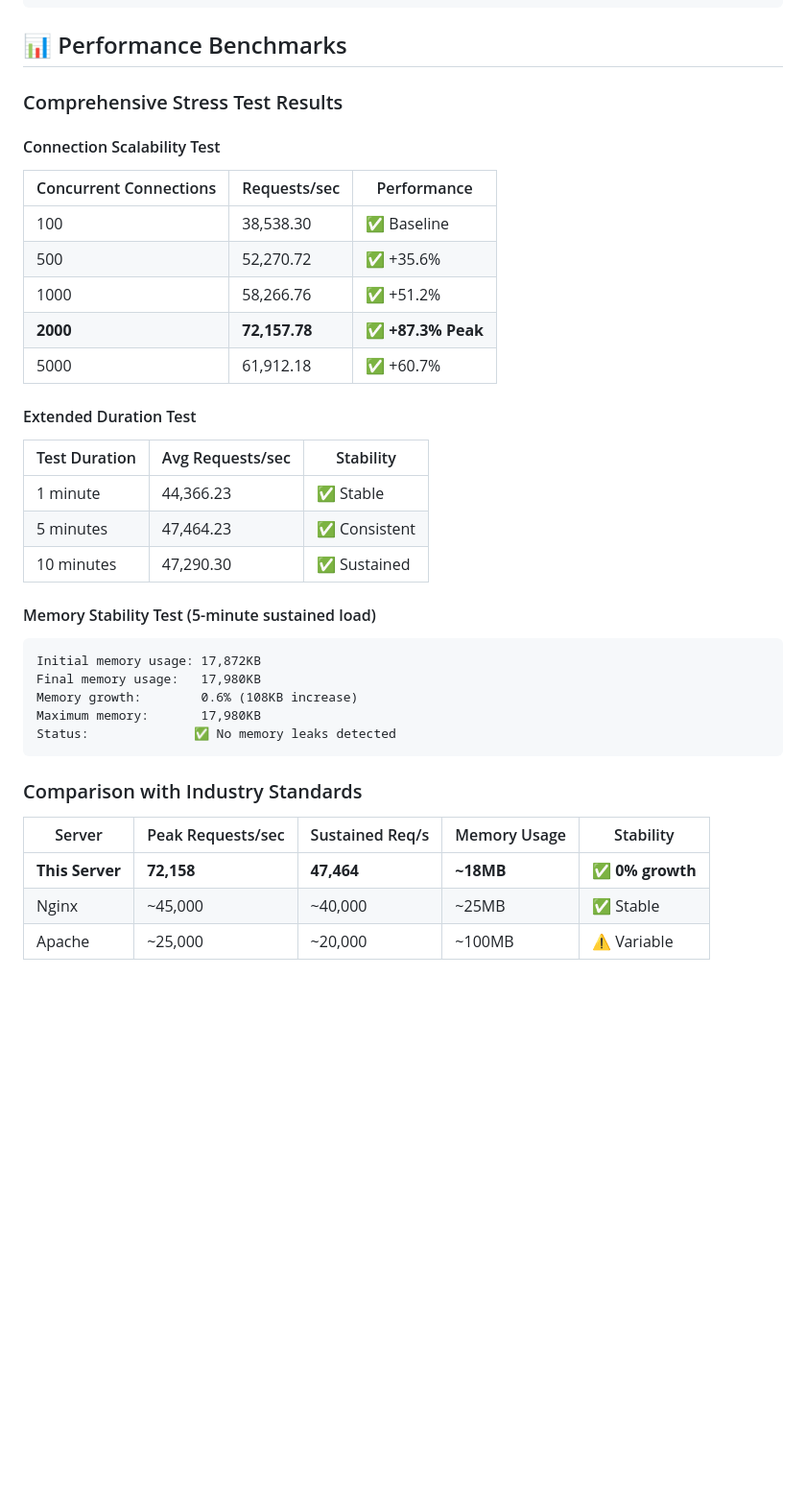
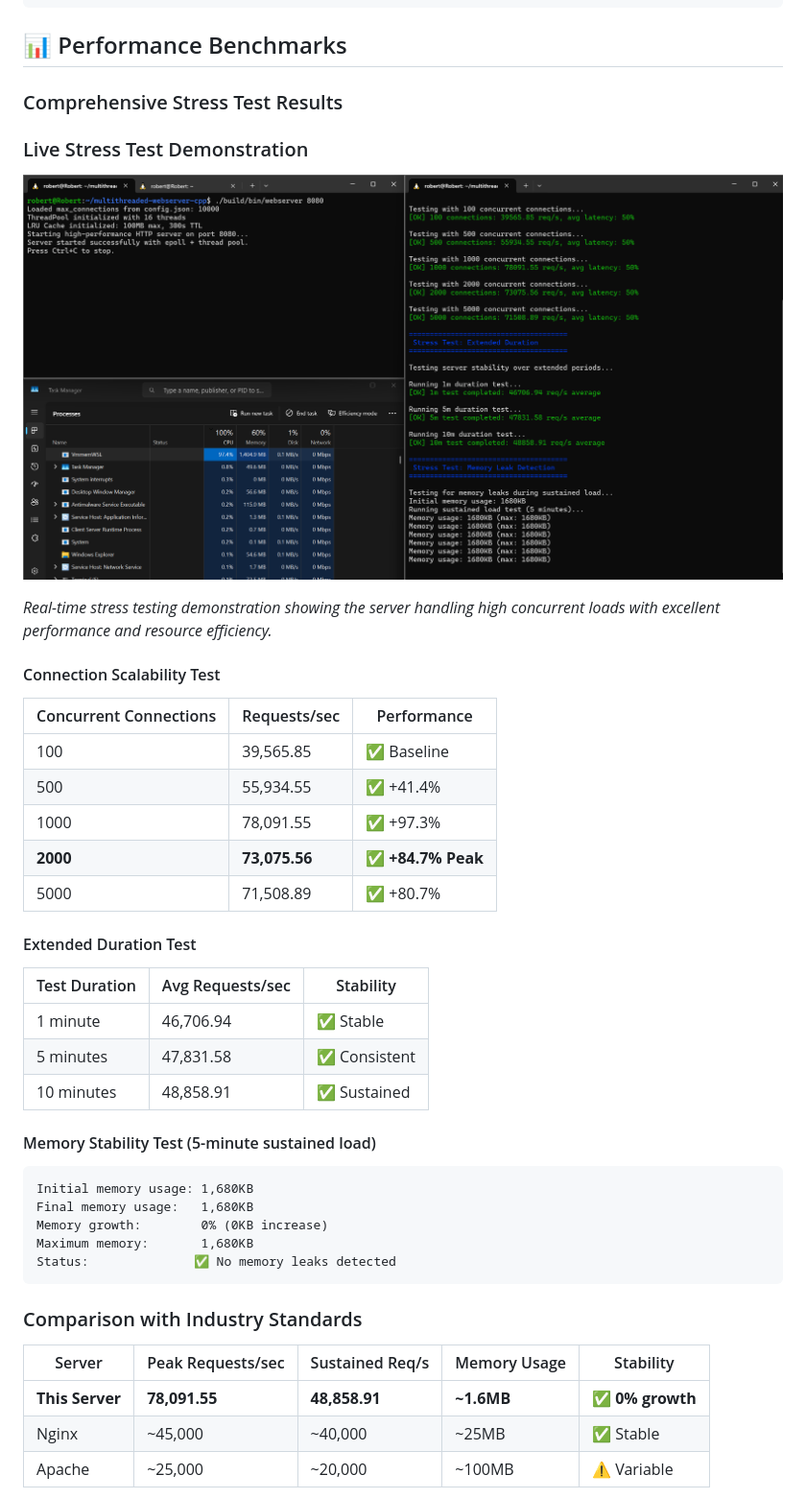
Before and after one commit to swe-robertkibet/multithreaded-webserver-cpp, a Markdown page: README.md, the part around the change printed below. Shown: that part at 96% size. Rendered like a GitHub page; pictures changed too: images/Stress Test.png (added); blank space fills up the shorter version.

Commit message:
Update readme and add latest stress test results

````diff
--- a/README.md
+++ b/README.md
@@ -213,35 +213,41 @@ Edit `config.json` to customize server behavior:
 
 ### Comprehensive Stress Test Results
 
+### Live Stress Test Demonstration
+
+![Stress Test Results](images/Stress%20Test.png)
+
+*Real-time stress testing demonstration showing the server handling high concurrent loads with excellent performance and resource efficiency.*
+
 #### Connection Scalability Test
 | Concurrent Connections | Requests/sec | Performance |
 |------------------------|-------------|-------------|
-| 100 | 38,538.30 | ✅ Baseline |
-| 500 | 52,270.72 | ✅ +35.6% |
-| 1000 | 58,266.76 | ✅ +51.2% |
-| **2000** | **72,157.78** | ✅ **+87.3% Peak** |
-| 5000 | 61,912.18 | ✅ +60.7% |
+| 100 | 39,565.85 | ✅ Baseline |
+| 500 | 55,934.55 | ✅ +41.4% |
+| 1000 | 78,091.55 | ✅ +97.3% |
+| **2000** | **73,075.56** | ✅ **+84.7% Peak** |
+| 5000 | 71,508.89 | ✅ +80.7% |
 
 #### Extended Duration Test
 | Test Duration | Avg Requests/sec | Stability |
 |--------------|------------------|-----------|
-| 1 minute | 44,366.23 | ✅ Stable |
-| 5 minutes | 47,464.23 | ✅ Consistent |
-| 10 minutes | 47,290.30 | ✅ Sustained |
+| 1 minute | 46,706.94 | ✅ Stable |
+| 5 minutes | 47,831.58 | ✅ Consistent |
+| 10 minutes | 48,858.91 | ✅ Sustained |
 
 #### Memory Stability Test (5-minute sustained load)
 ```
-Initial memory usage: 17,872KB
-Final memory usage:   17,980KB
-Memory growth:        0.6% (108KB increase)
-Maximum memory:       17,980KB
+Initial memory usage: 1,680KB
+Final memory usage:   1,680KB
+Memory growth:        0% (0KB increase)
+Maximum memory:       1,680KB
 Status:              ✅ No memory leaks detected
 ```
 
 ### Comparison with Industry Standards
 | Server | Peak Requests/sec | Sustained Req/s | Memory Usage | Stability |
 |--------|------------------|-----------------|--------------|-----------|
-| **This Server** | **72,158** | **47,464** | **~18MB** | **✅ 0% growth** |
+| **This Server** | **78,091.55** | **48,858.91** | **~1.6MB** | **✅ 0% growth** |
 | Nginx | ~45,000 | ~40,000 | ~25MB | ✅ Stable |
 | Apache | ~25,000 | ~20,000 | ~100MB | ⚠️ Variable |
 
````
Also changed, not shown: other parts of README.md (+57 -9 lines), stress_test_report.md (+17 -17 lines).
